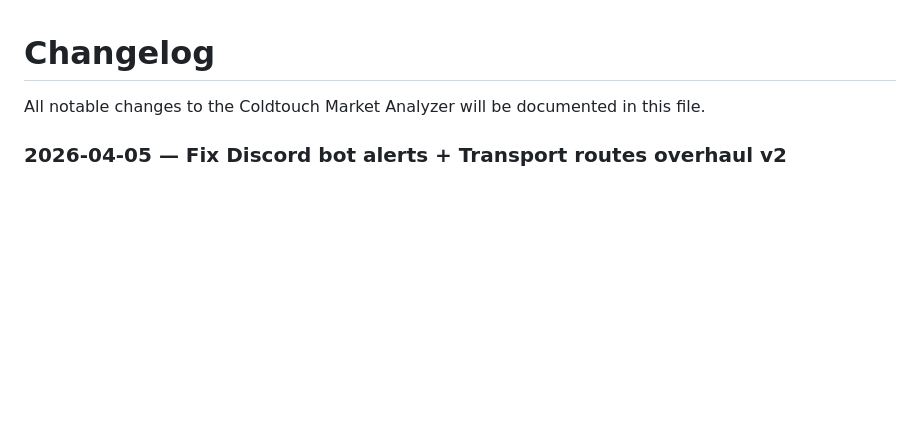
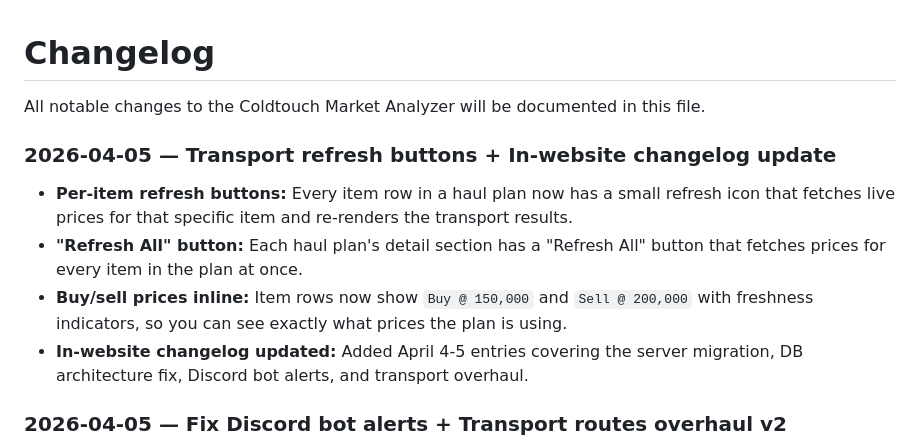
Before and after one commit to coldtouch/coldtouch-market-analyzer, a Markdown page: CHANGELOG.md, the part around the change. Rendered like a GitHub page; blank space fills up the shorter version.

Commit message:
Update CHANGELOG with refresh buttons and in-website changelog entries
Co-Authored-By: Claude Opus 4.6 <noreply@anthropic.com>

```diff
--- a/CHANGELOG.md
+++ b/CHANGELOG.md
@@ -1,6 +1,13 @@
 # Changelog
 
 All notable changes to the Coldtouch Market Analyzer will be documented in this file.
+
+### 2026-04-05 — Transport refresh buttons + In-website changelog update
+
+- **Per-item refresh buttons:** Every item row in a haul plan now has a small refresh icon that fetches live prices for that specific item and re-renders the transport results.
+- **"Refresh All" button:** Each haul plan's detail section has a "Refresh All" button that fetches prices for every item in the plan at once.
+- **Buy/sell prices inline:** Item rows now show `Buy @ 150,000` and `Sell @ 200,000` with freshness indicators, so you can see exactly what prices the plan is using.
+- **In-website changelog updated:** Added April 4-5 entries covering the server migration, DB architecture fix, Discord bot alerts, and transport overhaul.
 
 ### 2026-04-05 — Fix Discord bot alerts + Transport routes overhaul v2
 
```
